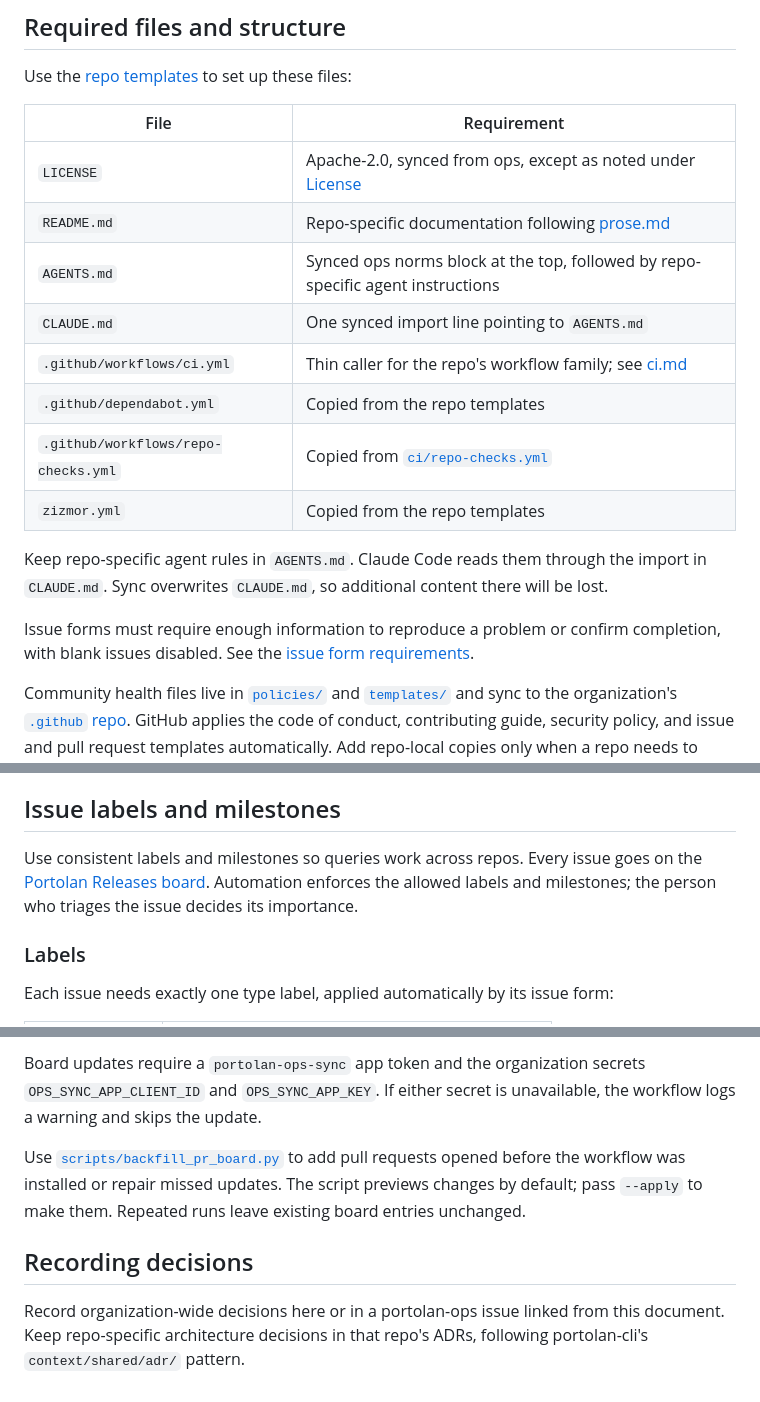
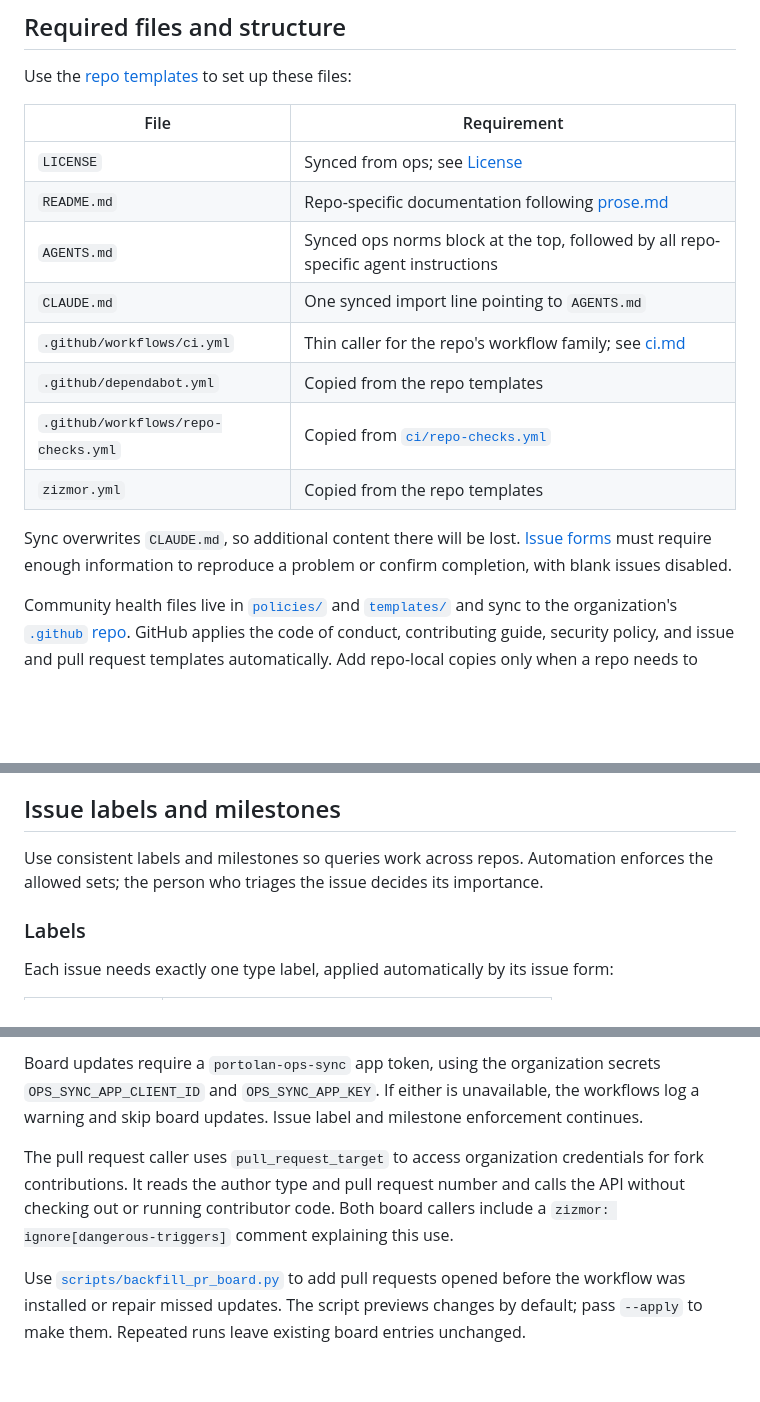
Before and after one commit to portolan-sdi/portolan-ops, a Markdown page: norms/repos.md, 3 parts joined by grey strips. GitHub-like rendering; blank space fills up the shorter version.

```diff
--- a/norms/repos.md
+++ b/norms/repos.md
@@ -8,18 +8,16 @@ Use the [repo templates](../templates/repo/) to set up these files:
 
 | File | Requirement |
 |---|---|
-| `LICENSE` | Apache-2.0, synced from ops, except as noted under [License](#license) |
+| `LICENSE` | Synced from ops; see [License](#license) |
 | `README.md` | Repo-specific documentation following [prose.md](prose.md) |
-| `AGENTS.md` | Synced ops norms block at the top, followed by repo-specific agent instructions |
+| `AGENTS.md` | Synced ops norms block at the top, followed by all repo-specific agent instructions |
 | `CLAUDE.md` | One synced import line pointing to `AGENTS.md` |
 | `.github/workflows/ci.yml` | Thin caller for the repo's workflow family; see [ci.md](ci.md) |
 | `.github/dependabot.yml` | Copied from the repo templates |
 | `.github/workflows/repo-checks.yml` | Copied from [`ci/repo-checks.yml`](../ci/repo-checks.yml) |
 | `zizmor.yml` | Copied from the repo templates |
 
-Keep repo-specific agent rules in `AGENTS.md`. Claude Code reads them through the import in `CLAUDE.md`. Sync overwrites `CLAUDE.md`, so additional content there will be lost.
-
-Issue forms must require enough information to reproduce a problem or confirm completion, with blank issues disabled. See the [issue form requirements](../AGENTS.md#pull-requests-and-issues).
+Sync overwrites `CLAUDE.md`, so additional content there will be lost. [Issue forms](/templates/ISSUE_TEMPLATE/) must require enough information to reproduce a problem or confirm completion, with blank issues disabled.
 
 Community health files live in [`policies/`](../policies/) and [`templates/`](../templates/) and sync to the organization's [`.github` repo](https://github.com/portolan-sdi/.github). GitHub applies the code of conduct, contributing guide, security policy, and issue and pull request templates automatically. Add repo-local copies only when a repo needs to override an organization default.
 
@@ -43,7 +41,7 @@ Python packages should use bump-commit-triggered release workflows with PyPI tru
 
 ## Issue labels and milestones
 
-Use consistent labels and milestones so queries work across repos. Every issue goes on the [Portolan Releases board](https://github.com/orgs/portolan-sdi/projects/1). Automation enforces the allowed labels and milestones; the person who triages the issue decides its importance.
+Use consistent labels and milestones so queries work across repos. Automation enforces the allowed sets; the person who triages the issue decides its importance.
 
 ### Labels
 
@@ -120,8 +113,6 @@ The caller uses `pull_request_target` to access organization credentials for for
 
-Board updates require a `portolan-ops-sync` app token and the organization secrets `OPS_SYNC_APP_CLIENT_ID` and `OPS_SYNC_APP_KEY`. If either secret is unavailable, the workflow logs a warning and skips the update.
+Board updates require a `portolan-ops-sync` app token, using the organization secrets `OPS_SYNC_APP_CLIENT_ID` and `OPS_SYNC_APP_KEY`. If either is unavailable, the workflows log a warning and skip board updates. Issue label and milestone enforcement continues.
+
+The pull request caller uses `pull_request_target` to access organization credentials for fork contributions. It reads the author type and pull request number and calls the API without checking out or running contributor code. Both board callers include a `zizmor: ignore[dangerous-triggers]` comment explaining this use.
 
 Use [`scripts/backfill_pr_board.py`](../scripts/backfill_pr_board.py) to add pull requests opened before the workflow was installed or repair missed updates. The script previews changes by default; pass `--apply` to make them. Repeated runs leave existing board entries unchanged.
-
-## Recording decisions
-
-Record organization-wide decisions here or in a portolan-ops issue linked from this document. Keep repo-specific architecture decisions in that repo's ADRs, following portolan-cli's `context/shared/adr/` pattern.
```
Also changed, not shown: other parts of norms/repos.md (+18 -23 lines).
